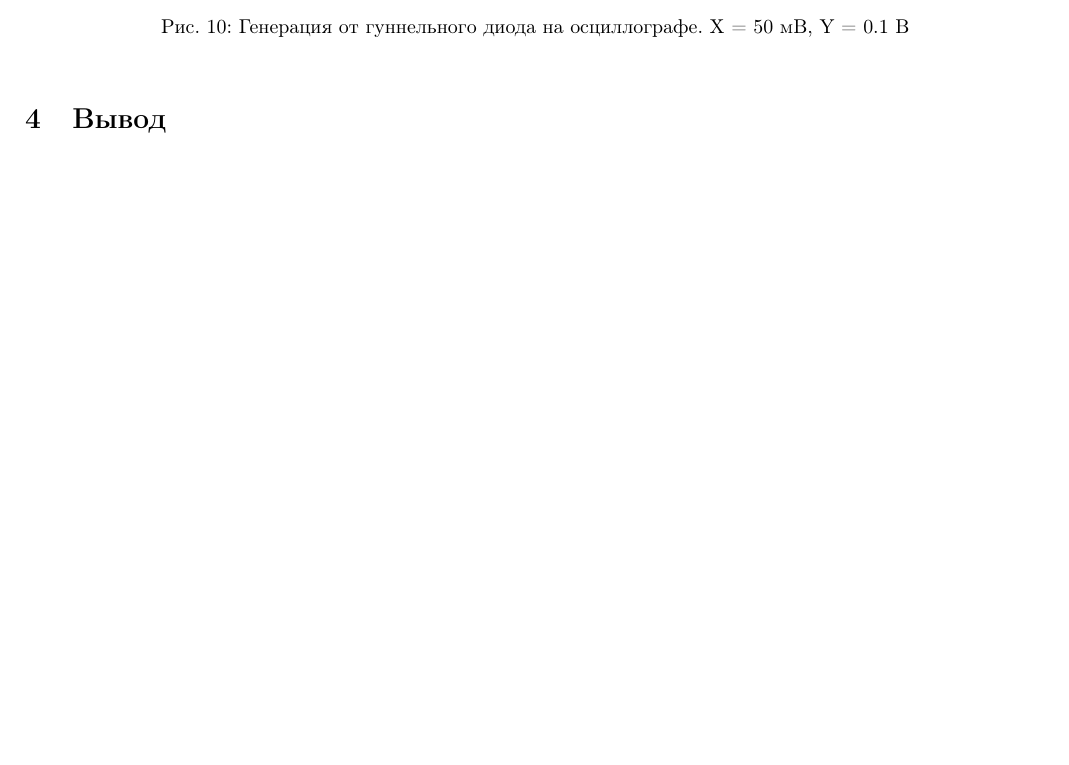
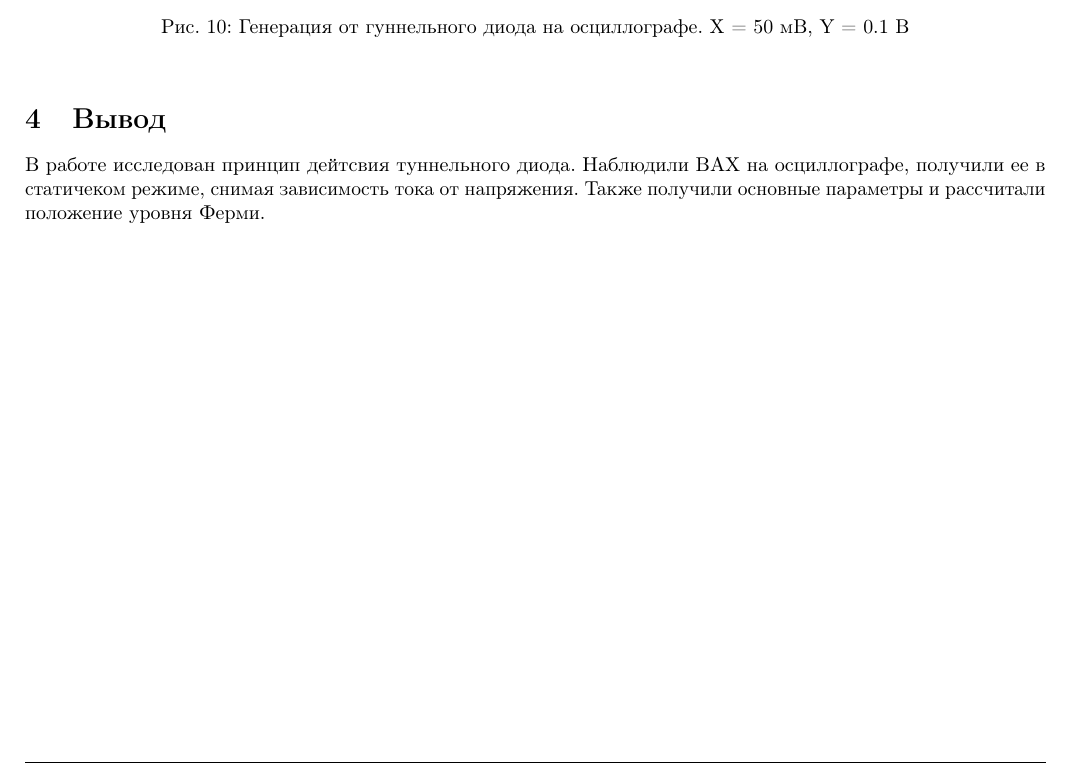
Before and after one commit to yarvod/6sem_labs, a LaTeX document (11.5_GPh/11.5.tex): part of page 9 of 9, cut so that both start at the same text, the shorter picture padded with empty space. Compiled offline with pdfLaTeX.

Commit message:
updating 11.5 lab

```diff
--- a/11.5_GPh/11.5.tex
+++ b/11.5_GPh/11.5.tex
@@ -316,6 +316,7 @@ X - падение напряжения на диоде. На одну диаг
 
 
 \section{Вывод}
-
+В работе исследован принцип дейтсвия туннельного диода. Наблюдили ВАХ на осциллографе, получили ее в статичеком режиме, снимая зависимость тока от напряжения. Также
+получили основные параметры и рассчитали положение уровня Ферми.
 
 \end{document}
```
Also changed, not shown: 11.5_GPh/11.5.pdf, 4 other files.
